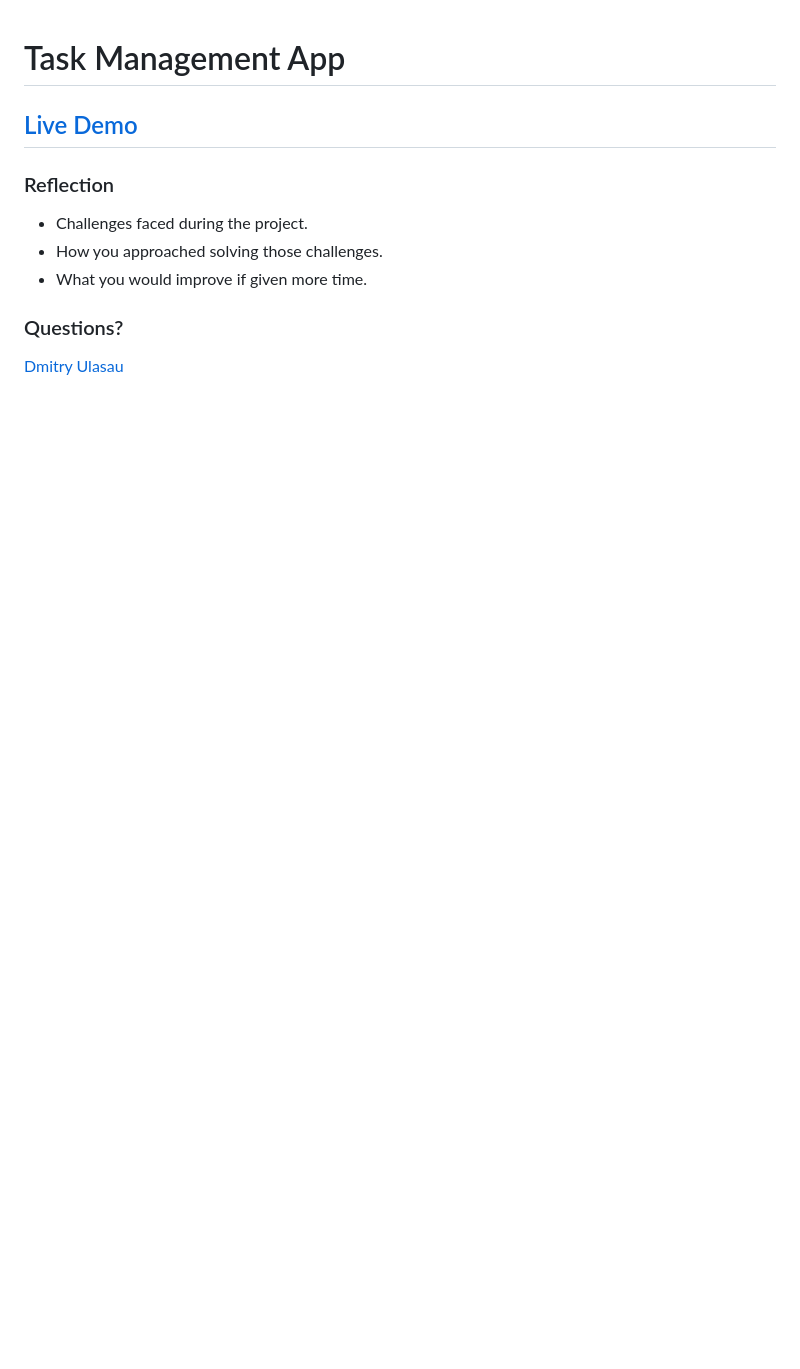
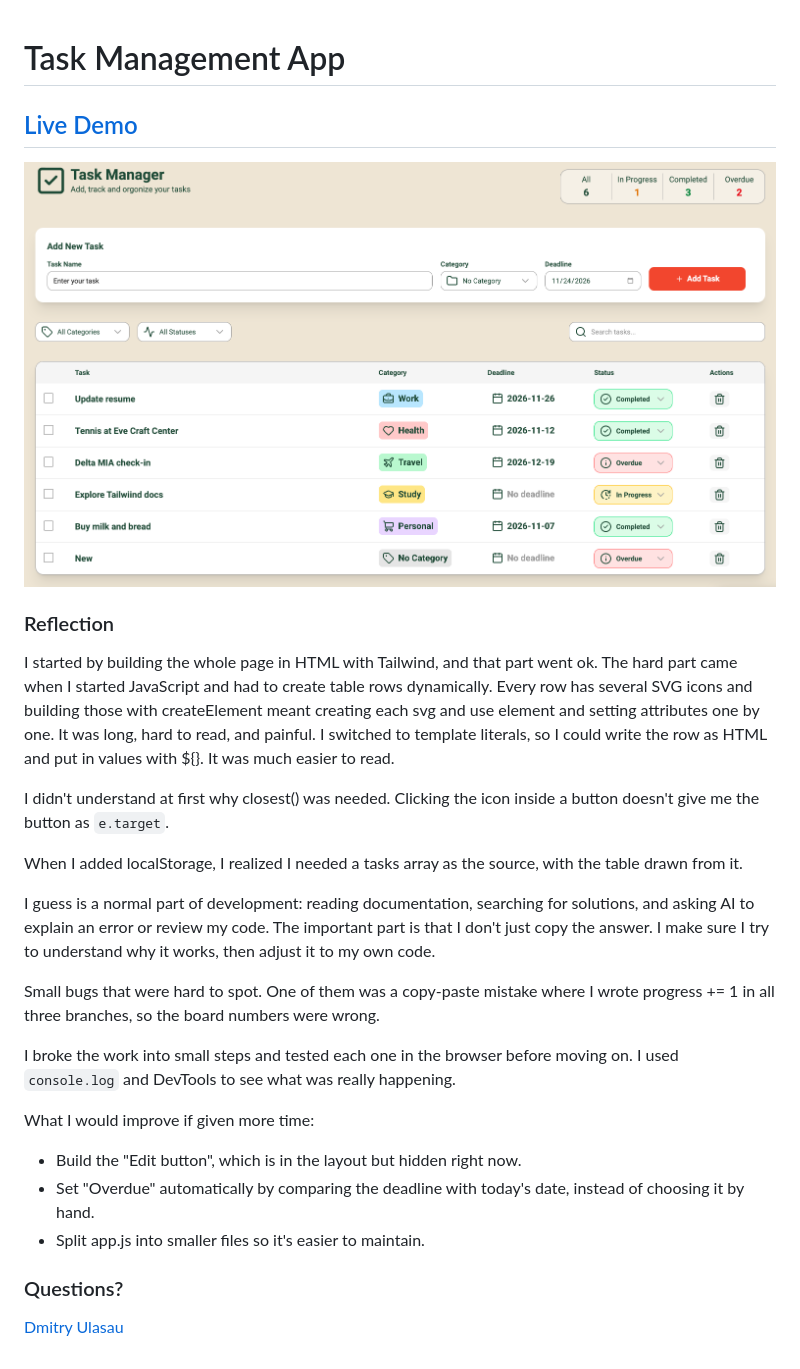
Before and after one commit to dmitryulasau/SBA-4-task-management-app, a Markdown page: README.md, the part around the change. GitHub-like rendering; pictures changed too: image.png (added); blank space fills up the shorter version.

```diff
--- a/README.md
+++ b/README.md
@@ -2,11 +2,27 @@
 
 ## [Live Demo](https://dmitryulasau.github.io/SBA-4-task-management-app/)
 
+
+![Task Manager](image.png)
+
 ### Reflection
+I started by building the whole page in HTML with Tailwind, and that part went ok. The hard part came when I started JavaScript and had to create table rows dynamically. Every row has several SVG icons and building those with createElement meant creating each svg and use element and setting attributes one by one. It was long, hard to read, and painful. I switched to template literals, so I could write the row as HTML and put in values with ${}. It was much easier to read.
 
-- Challenges faced during the project.
-- How you approached solving those challenges.
-- What you would improve if given more time.
+I didn't understand at first why closest() was needed. Clicking the icon inside a button doesn't give me the button as `e.target`.
+
+When I added localStorage, I realized I needed a tasks array as the source, with the table drawn from it.
+
+I guess is a normal part of development: reading documentation, searching for solutions, and asking AI to explain an error or review my code. The important part is that I don't just copy the answer. I make sure I try to understand why it works, then adjust it to my own code.
+
+Small bugs that were hard to spot. One of them was a copy-paste mistake where I wrote progress += 1 in all three branches, so the board numbers were wrong.
+
+I broke the work into small steps and tested each one in the browser before moving on. I used `console.log` and DevTools to see what was really happening.
+
+What I would improve if given more time:
+
+- Build the "Edit button", which is in the layout but hidden right now.
+- Set "Overdue" automatically by comparing the deadline with today's date, instead of choosing it by hand.
+- Split app.js into smaller files so it's easier to maintain.
 
 ### Questions?
 
```
Also changed, not shown: assets/image.png (added), 1 other file.
